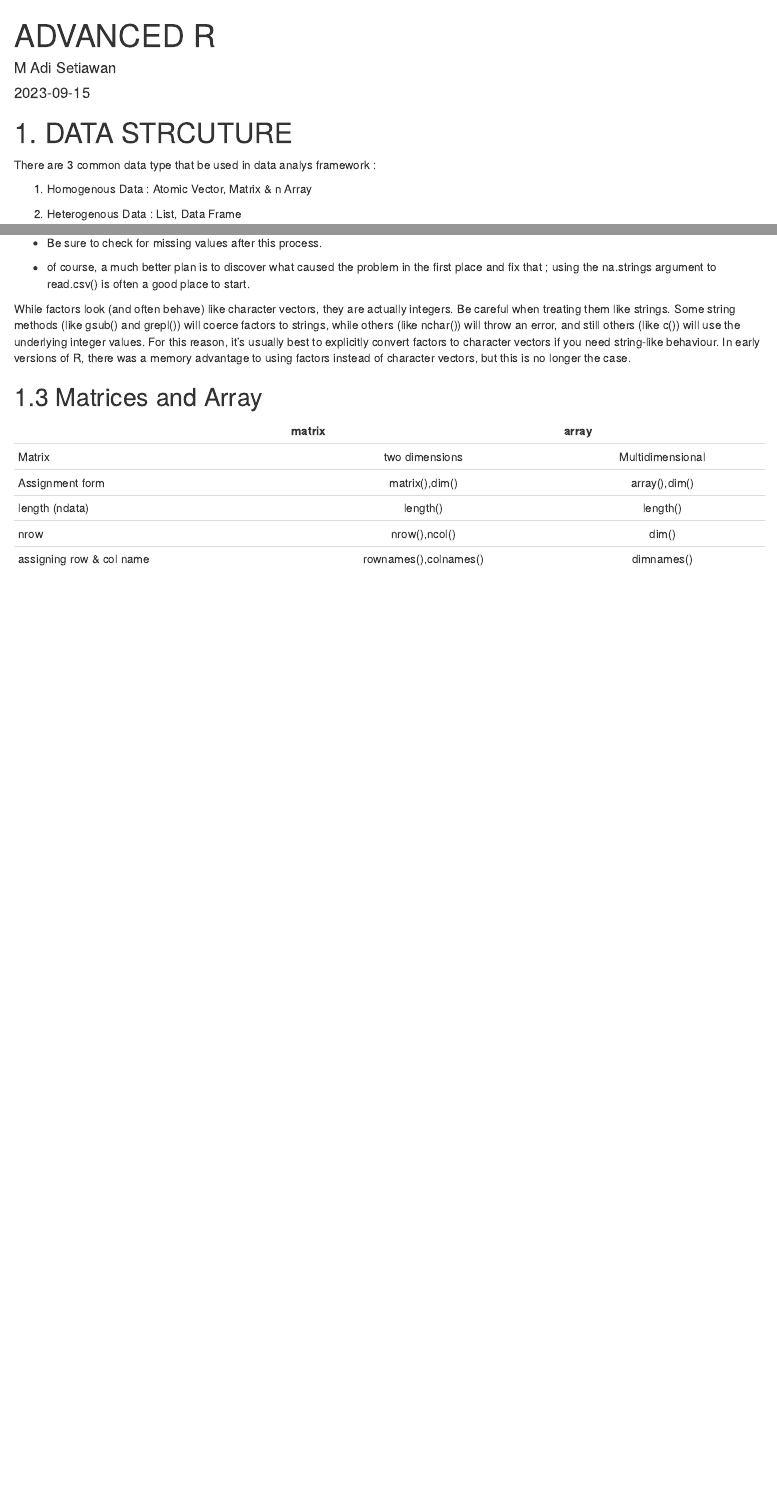
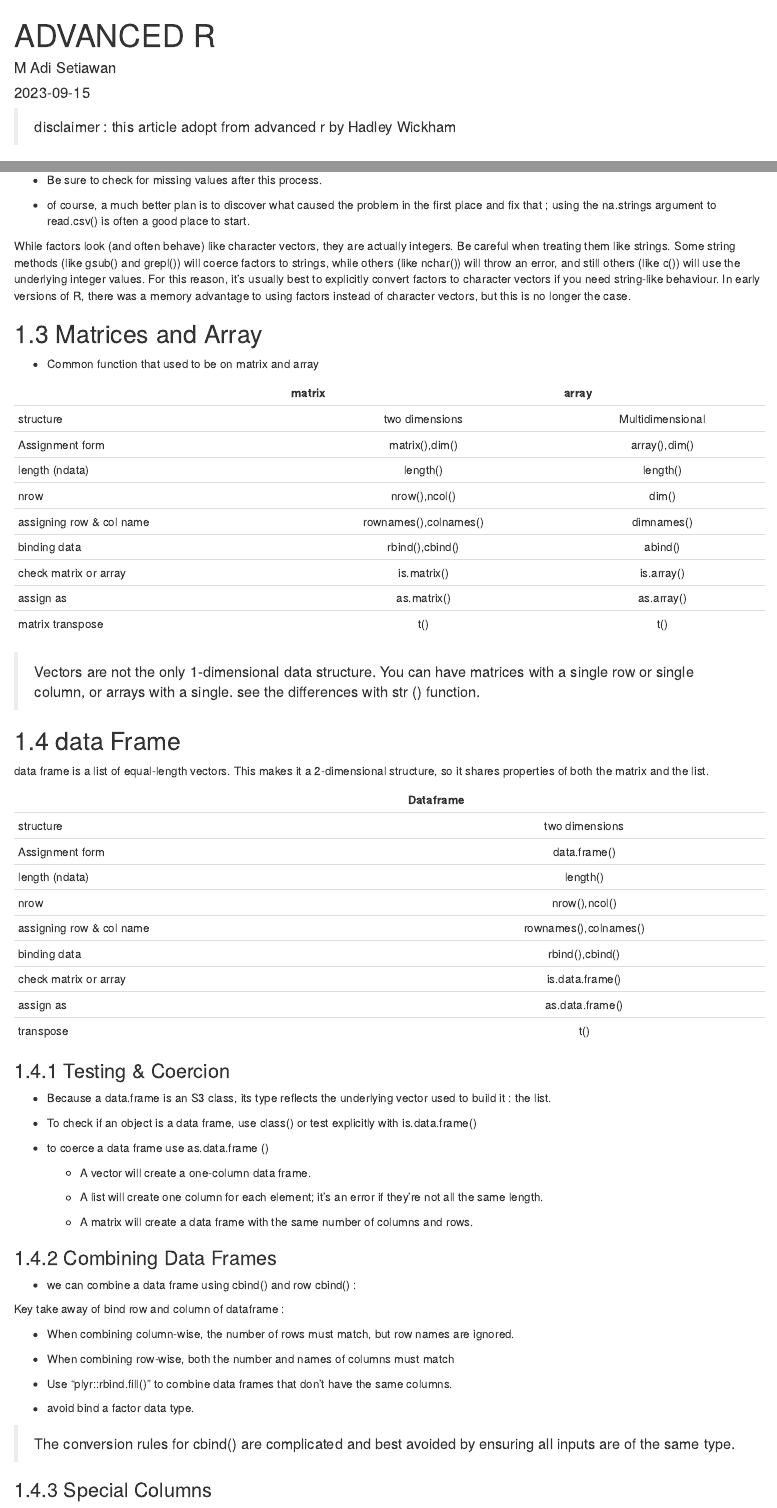
Before and after one commit to adisetiawannn/github_rprogramming, an R Markdown document (tinkering_r_programming.Rmd): the page in a window 1100 px wide, from its top, and a second part further down, joined at a grey line. Rendered offline with R 4.5, knitr and Pandoc, with nearby package versions.

Commit message:
update progress

````diff
--- a/tinkering_r_programming.Rmd
+++ b/tinkering_r_programming.Rmd
@@ -4,6 +4,10 @@ author: "M Adi Setiawan"
 date: "2023-09-15"
 output: html_document
 ---
+
+> disclaimer : this article adopt from advanced r by Hadley Wickham
+
+
 
 # 1. DATA STRCUTURE
 
@@ -313,10 +317,191 @@ While factors look (and often behave) like character vectors, they are actually
 
 ## 1.3 Matrices and Array
 
+* Common function that used to be on matrix and array
+
 |                         |  matrix                 | array             |
 |:------------------------|:-----------------------:|:-----------------:|
-|Matrix                   |two dimensions           |Multidimensional   |
+|structure                |two dimensions           |Multidimensional   |
 |Assignment form          |matrix(),dim()           |array(),dim()      |
 |length (ndata)           |length()                 |length()           |
 |nrow                     |nrow(),ncol()            |dim()              |
 |assigning row & col name |rownames(),colnames()    |dimnames()         |
+|binding data             |rbind(),cbind()          |abind()            |
+|check matrix or array    |is.matrix()              |is.array()         |
+|assign as                |as.matrix()              |as.array()         |
+|matrix transpose         |t()                      |t()                |
+
+
+
+```{r matrix and array, include=FALSE}
+
+# create matrix and array
+matrix_a <-  matrix(data = seq (1,6,1), nrow = 2, ncol = 3)
+array_a <-  array(1:6, dim = c(2,3,2)  ) # dim = c (row,col,list no)
+
+# or we can use dim to convert existing object to matrix and array
+a <- 1:6
+# creating matrix with dim()
+dim(a) <- c(2,3)
+a
+
+# creating array with dim ()
+dim(a) <- c(2,3,1)
+a
+
+# view matrix and array structure
+dim(matrix_a) # or
+dim (array_a)
+
+# view length of whole data (ndata)
+length (matrix_a)
+length (array_a)
+
+# view length of row data or col (nrow or ncol)
+
+# on matrix and array
+nrow(matrix_a)
+ncol (array_a)
+
+
+# assign names of row and col (for indexing row and col) of matrix and array
+# for matrix, use rownames() and colnames()
+rownames(matrix_a) <- c("a","b")
+colnames(matrix_a) <- c("c","d", "e")
+matrix_a
+
+# for array, use dimnames()
+
+dimnames(array_a) <- list(c("a","b"), c("c",'d','e'), c('A','B'))
+array_a
+
+array_a["A"]
+
+```
+
+
+```{r binding then check then assign as, include=FALSE}
+add_b <- seq (7,12,1)
+dim (add_b) <- c(2,3)
+
+rbind(matrix_a, add_b)
+
+# check is it matrix ?
+is.matrix(array_a)
+
+# check is it array ?
+is.array(matrix_a)
+
+# assign as matrix
+
+as.matrix(add_b)
+is.matrix(add_b)
+
+
+# transpose matrix
+
+t(add_b)
+
+```
+
+> Vectors are not the only 1-dimensional data structure. You can have matrices with a single row or single column, or arrays with a single. see the differences with str () function.
+
+
+## 1.4 data Frame
+
+data frame is a list of equal-length vectors. This makes it a 2-dimensional structure, so it shares properties of both the matrix and the list.
+
+|                         |  Dataframe              |
+|:------------------------|:-----------------------:|
+|structure                |two dimensions           |
+|Assignment form          |data.frame()             |
+|length (ndata)           |length()                 |
+|nrow                     |nrow(),ncol()            |
+|assigning row & col name |rownames(),colnames()    |
+|binding data             |rbind(),cbind()          |
+|check matrix or array    |is.data.frame()          |
+|assign as                |as.data.frame()          |
+|transpose                |t()                      |
+
+
+
+
+```{r dataframe, include=FALSE}
+
+# create a dataframe
+x <- data.frame(x = seq(1,3,1), y = c('a','b','c'))
+str(x)
+
+```
+
+
+### 1.4.1 Testing & Coercion
+
+* Because a data.frame is an S3 class, its type reflects the underlying vector used to build it : the list.
+
+* To check if an object is a data frame, use class() or test explicitly with is.data.frame()
+
+* to coerce a data frame use as.data.frame ()
+
+  * A vector will create a one-column data frame.
+
+  * A list will create one column for each element; it’s an error if they’re
+not all the same length.
+
+  * A matrix will create a data frame with the same number of columns
+and rows.
+
+
+```{r test & coercion data.frame, include=FALSE}
+# TESTING
+
+typeof(x)
+#> "list"
+
+class (x)
+#> "data.frame"
+
+is.data.frame(x)
+#> TRUE
+
+
+## COERCE : you can coerce an object to data frame with : as.data.frame ()
+
+y <- c("x" = c(1,2,3),
+       "y" = c('a','b','c'))
+class(y)
+
+#> "character"
+
+y1 <- as.data.frame(y)
+class(y1)
+#> "data.frame"
+
+```
+
+
+### 1.4.2 Combining Data Frames
+
+* we can combine a data frame using cbind() and row cbind() :
+
+```{r cbind, include=FALSE}
+cbind(x, z=c(3:1))
+
+rbind(x, z = c(3:2))
+
+
+```
+
+Key take away of bind row and column of dataframe :
+
+* When combining column-wise, the number of rows must match, but row names are ignored.
+
+* When combining row-wise, both the number and names of columns must match
+
+* Use "plyr::rbind.fill()" to combine data frames that don’t have the same columns.
+
+* avoid bind a factor data type.
+
+> The conversion rules for cbind() are complicated and best avoided by ensuring all inputs are of the same type.
+
+### 1.4.3 Special Columns
````
